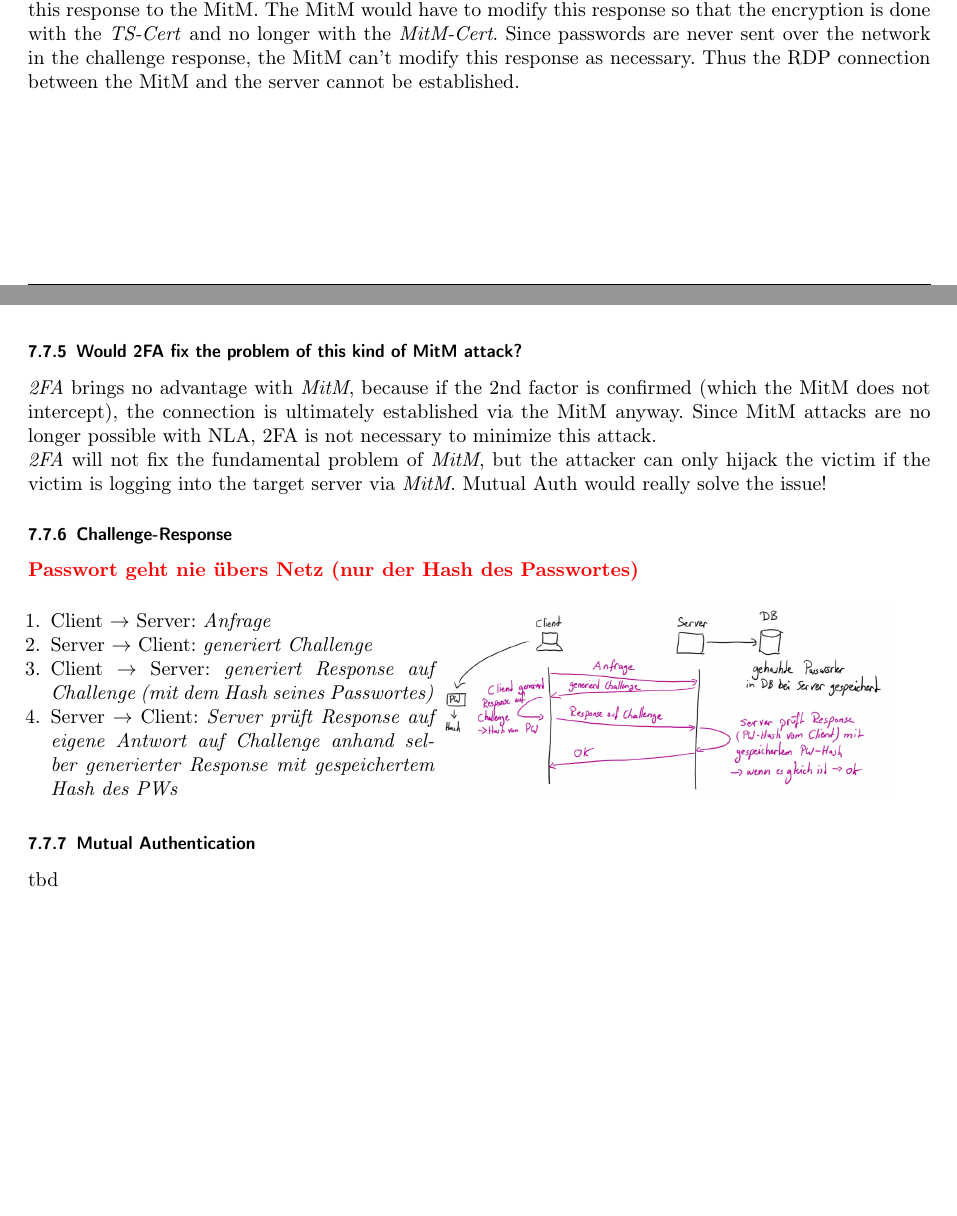
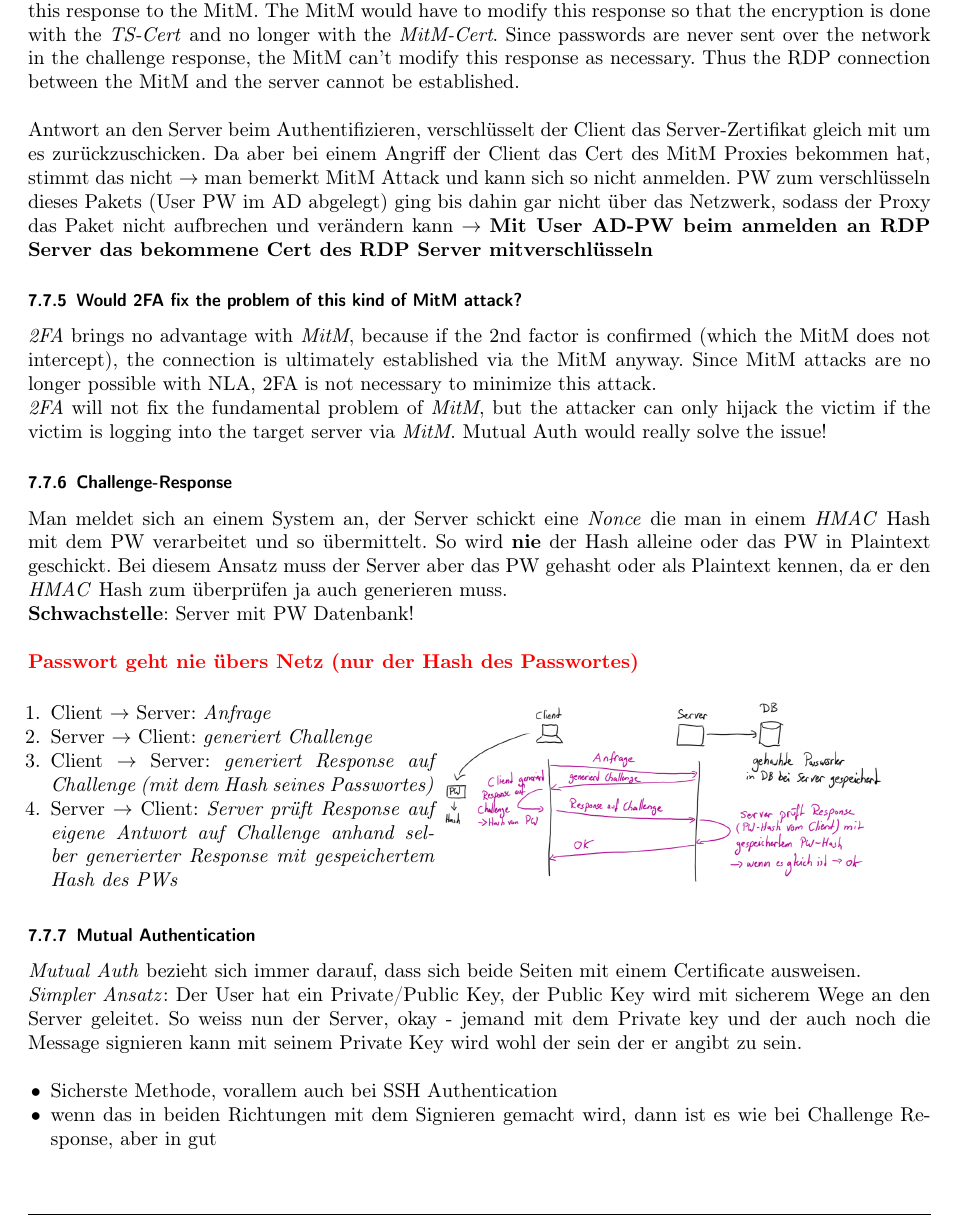
Before and after one commit to gianfluetsch/CyDef-Summary, a LaTeX document (main.tex, which reads content/07_mail-security.tex): two parts of pages 30 and 31 of 65 before the commit and part of page 31 of 66 after it, the two joined at a grey line, cut so that both start at the same text, the shorter picture padded with empty space. Compiled offline with pdfLaTeX.

Commit message:
edit content

```diff
--- a/content/07_mail-security.tex
+++ b/content/07_mail-security.tex
@@ -128,9 +148,12 @@ If a client wants to establish an RDP connection to a terminal server (TS), a Mi
 The MitM forwards the client's request to the server. The server responds with a \textit{Server Hello + the Cert of the TS}. This response is now forwarded to the client with the \textit{Cert of the MitM} instead of the \textit{Cert of the TS}. The client now responds with a \textit{Client Hello}, etc.
 
 Finally the TS sends a challenge to the client (via the MitM). The client now encrypts the hash of the user (\textit{Hash via username + password}) together with the received \textit{cert of the MitM}. The client now sends this response to the MitM. The MitM would have to modify this response so that the encryption is done with the \textit{TS-Cert} and no longer with the \textit{MitM-Cert}. Since passwords are never sent over the network in the challenge response, the MitM can't modify this response as necessary.
-Thus the RDP connection between the MitM and the server cannot be established.
+Thus the RDP connection between the MitM and the server cannot be established.\\
 
-\newpage
+Antwort an den Server beim Authentifizieren, verschlüsselt der Client das Server-Zertifikat gleich mit um es zurückzuschicken.
+Da aber bei einem Angriff der Client das Cert des MitM Proxies bekommen hat, stimmt das nicht $\rightarrow$ man bemerkt MitM Attack und kann sich so nicht anmelden.
+PW zum verschlüsseln dieses Pakets (User PW im AD abgelegt) ging bis dahin gar nicht über das Netzwerk, sodass der Proxy das Paket nicht aufbrechen und verändern kann
+$\rightarrow$ \textbf{Mit User AD-PW beim anmelden an RDP Server das bekommene Cert des RDP Server mitverschlüsseln}
 
 \subsubsection{Would 2FA fix the problem of this kind of MitM attack?}
 \textit{2FA} brings no advantage with \textit{MitM}, because if the 2nd factor is confirmed (which the MitM does not intercept), the connection is ultimately established via the MitM anyway.
@@ -139,6 +162,11 @@ Since MitM attacks are no longer possible with NLA, 2FA is not necessary to mini
 \textit{2FA} will not fix the fundamental problem of \textit{MitM}, but the attacker can only hijack the victim if the victim is logging into the target server via \textit{MitM}. Mutual Auth would really solve the issue!
 
 \subsubsection{Challenge-Response}
+Man meldet sich an einem System an, der Server schickt eine \textit{Nonce} die man in einem \textit{HMAC} Hash mit dem PW verarbeitet und so übermittelt.
+So wird \textbf{nie} der Hash alleine oder das PW in Plaintext geschickt.
+Bei diesem Ansatz muss der Server aber das PW gehasht oder als Plaintext kennen, da er den \textit{HMAC} Hash zum überprüfen ja auch generieren muss.\\
+\textbf{Schwachstelle}: Server mit PW Datenbank!\\
+
 \textcolor{red}{\textbf{Passwort geht nie übers Netz (nur der Hash des Passwortes)}}\\
 
 \begin{minipage}{0.45\linewidth}
@@ -157,7 +185,13 @@ Since MitM attacks are no longer possible with NLA, 2FA is not necessary to mini
 \end{minipage}
 
 \subsubsection{Mutual Authentication}
-tbd
+\textit{Mutual Auth} bezieht sich immer darauf, dass sich beide Seiten mit einem Certificate ausweisen.
+
+\textit{Simpler Ansatz}: Der User hat ein Private/Public Key, der Public Key wird mit sicherem Wege an den Server geleitet. So weiss nun der Server, okay - jemand mit dem Private key und der auch noch die Message signieren kann mit seinem Private Key wird wohl der sein der er angibt zu sein.\\
+\begin{itemize}
+    \item Sicherste Methode, vorallem auch bei SSH Authentication
+    \item wenn das in beiden Richtungen mit dem Signieren gemacht wird, dann ist es wie bei Challenge Response, aber in gut
+\end{itemize}
 
 \subsubsection{What is the difference between the two nmap outputs in the steps above (enabled/disabled NLA)?}
 As you can see below with \textbf{enabled NLA} the nmap output shows \textit{no SSL} (but RDSTLS), in contrast to \textbf{disabled NLA} where SSL is displayed as enabled (in addition to \textit{RDSTLS}).
```
Also changed, not shown: content/07_mail-security.tex (32 more changed lines).
